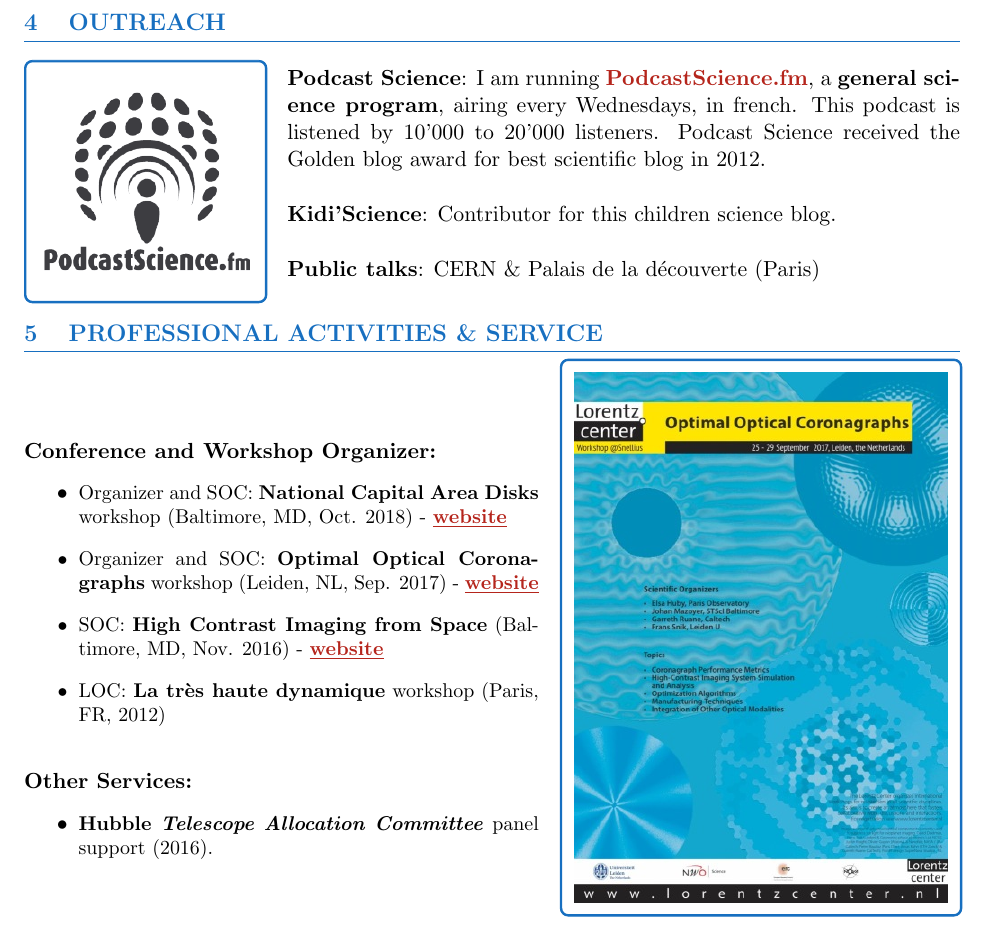
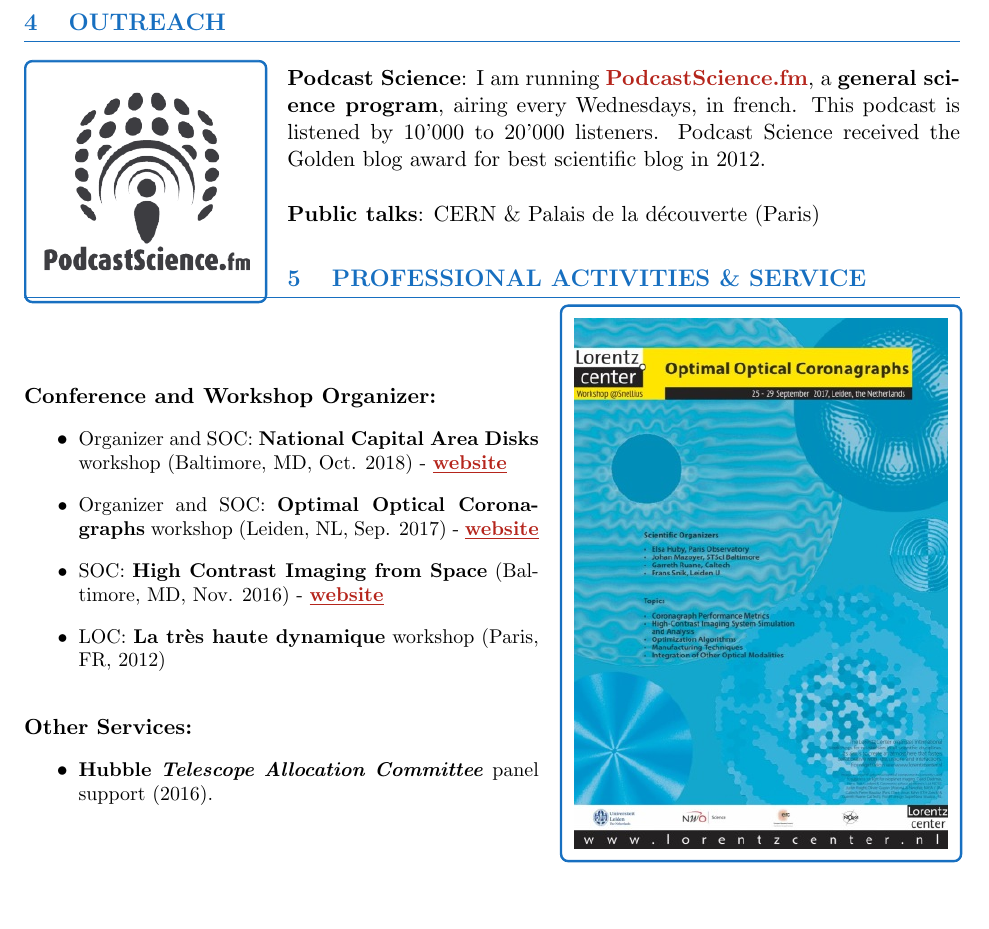
Before and after one commit to johanmazoyer/mywebpage, a LaTeX CV (CV_publi_website/CV_Mazoyer_en.tex): part of page 2 of 3, cut so that both start at the same text, the shorter picture padded with empty space. Compiled offline with pdfLaTeX.

Commit message:
automatically update list publications

```diff
--- a/CV_publi_website/CV_Mazoyer_en.tex
+++ b/CV_publi_website/CV_Mazoyer_en.tex
@@ -202,7 +202,6 @@ listeners. Podcast Science received the Golden blog award for
 best scientific blog in 2012.
 
 \vspace{0.5cm}
-\textbf{Kidi'Science}: Contributor for this children science blog.\\
 
 \textbf{Public talks}: CERN \& Palais de la découverte (Paris)\\
 
```
Also changed, not shown: CV_publi_website/CV_Mazoyer_en.pdf, CV_publi_website/CV_publi_Mazoyer_en.pdf, CV_publi_website/CV_publi_Mazoyer_fr.pdf, CV_publi_website/publication_list_Mazoyer_en.pdf, CV_publi_website/publication_list_Mazoyer_fr.pdf, 1 other file.
